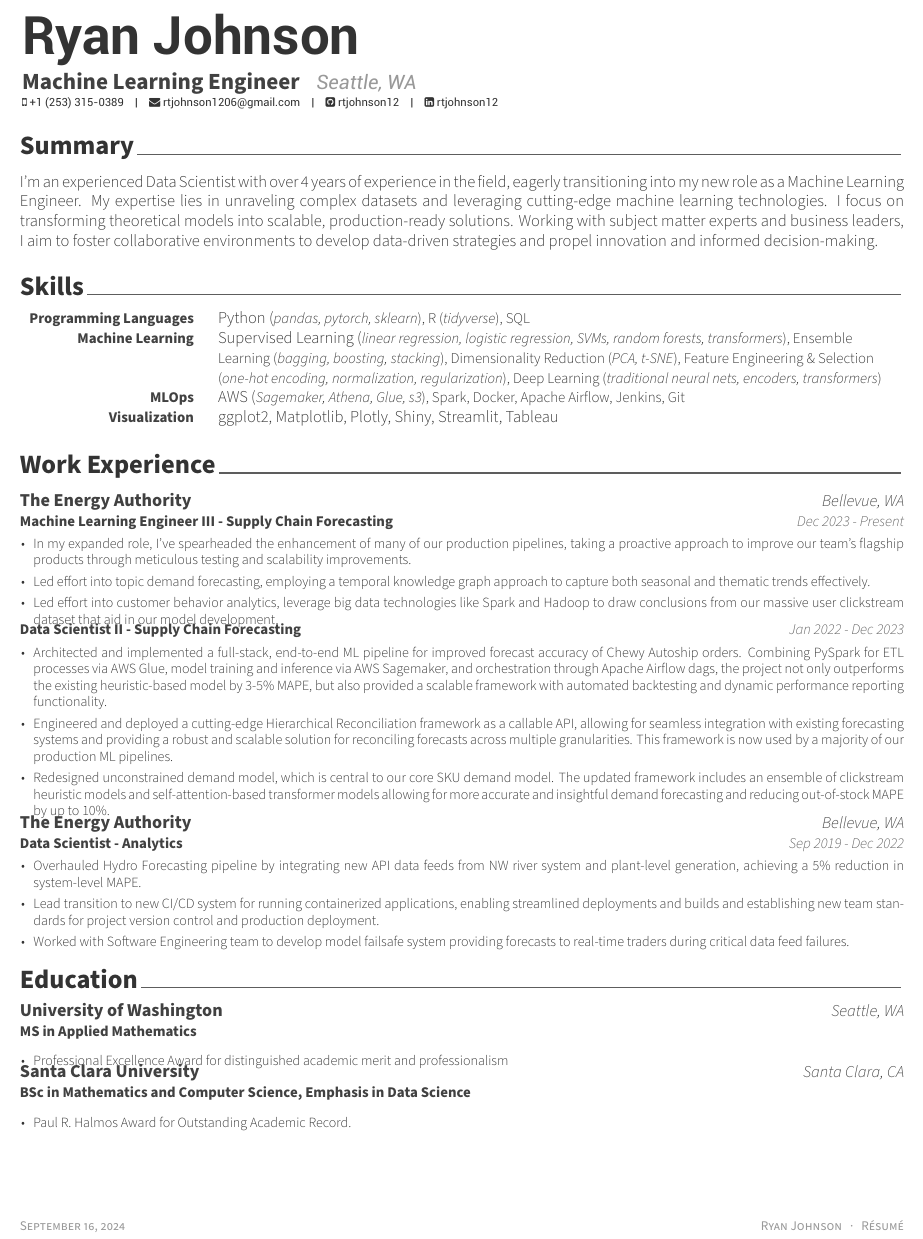
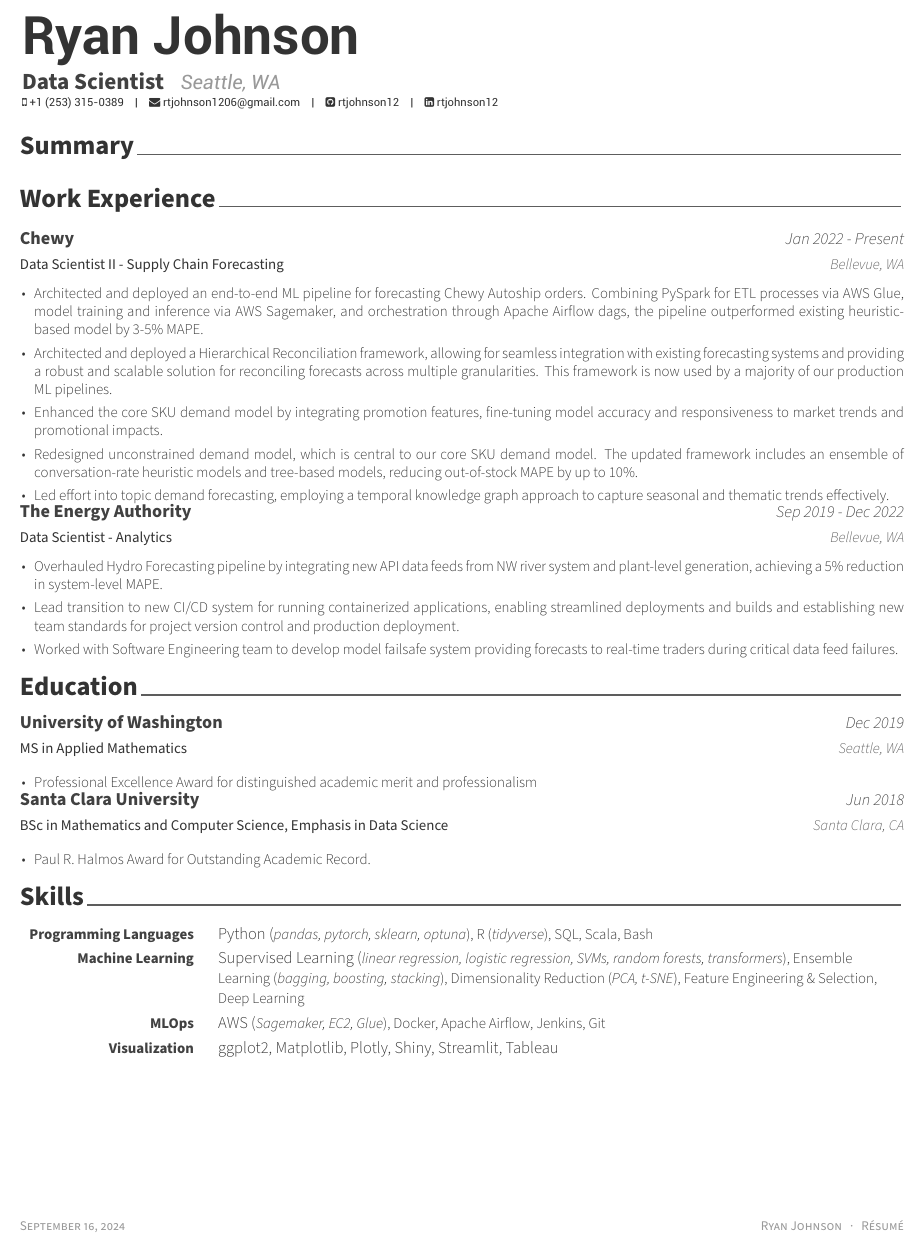
Before and after one commit to rio-sanjuan/resume, a LaTeX CV (examples/resume.tex, which reads awesome-cv.cls, examples/resume/education.tex, examples/resume/experience.tex): part of the page, cut so that both start at the same text. Compiled offline with XeLaTeX.

Commit message:
track changes

```diff
--- a/awesome-cv.cls
+++ b/awesome-cv.cls
@@ -201,10 +201,10 @@
 
 % For elements of entry
 \newcommand*{\entrytitlestyle}[1]{{\fontsize{11pt}{1em}\bodyfont\bfseries\color{darktext} #1}}
-\newcommand*{\entrypositionstyle}[1]{{\fontsize{9pt}{1em}\bodyfont\bfseries\color{darktext} #1}}
+\newcommand*{\entrypositionstyle}[1]{{\fontsize{9pt}{1em}\bodyfont\color{text} #1}}
 \newcommand*{\entrydatestyle}[1]{{\fontsize{9pt}{1em}\bodyfontlight\slshape\color{graytext} #1}}
 \newcommand*{\entrylocationstyle}[1]{{\fontsize{10pt}{1em}\bodyfontlight\slshape\color{darktext} #1}}
-\newcommand*{\descriptionstyle}[1]{{\fontsize{8.5pt}{1em}\bodyfontlight\upshape\color{text} #1}}
+\newcommand*{\descriptionstyle}[1]{{\fontsize{9pt}{1.1em}\bodyfontlight\upshape\color{text} #1}}
 
 % For elements of subentry
 \newcommand*{\subentrytitlestyle}[1]{{\fontsize{9pt}{1em}\bodyfont\mdseries\color{graytext} #1}}
@@ -611,17 +611,18 @@
 \newcommand*{\cventry}[5]{%
   \vspace{-2.0mm}
   \setlength\tabcolsep{0pt}
-  \setlength{\extrarowheight}{0pt}
+  \setlength{\extrarowheight}{3pt}
   \begin{tabular*}{\textwidth}{@{\extracolsep{\fill}} L{\textwidth - 4.5cm} R{4.5cm}}
     \ifempty{#2#3}
-      {\entrypositionstyle{#1} & \entrydatestyle{#4} }
-      {\entrytitlestyle{#2} & \entrylocationstyle{#3} \\
-      \entrypositionstyle{#1} & \entrydatestyle{#4} }
+      {\entrypositionstyle{#1} & \entrydatestyle{#3} }
+      {\entrytitlestyle{#2} & \entrylocationstyle{#4} \\
+      \entrypositionstyle{#1} & \entrydatestyle{#3} }
     \ifempty{#5}
       {}
       {\\\multicolumn{2}{L{\textwidth}}{\descriptionstyle{#5}}}
   \end{tabular*}%
 }
+
 
 \newcommand*{\cventrytwopositions}[8]{%
   \vspace{-2.0mm}
@@ -705,7 +706,7 @@
   \vspace{-2.0mm}
   \begin{center}
     \setlength\tabcolsep{1ex}
-    \setlength{\extrarowheight}{0pt}
+    \setlength{\extrarowheight}{3pt}
     \begin{tabular*}{\textwidth}{@{\extracolsep{\fill}} R{\category-2\tabcolsep} K{\textwidth -\category -2\tabcolsep}} % changed <<<<<<<<
 }{%
     \end{tabular*}
--- a/examples/resume.tex
+++ b/examples/resume.tex
@@ -55,7 +55,7 @@
 % \photo[rectangle,edge,right]{./examples/profile}
 \name{Ryan}{Johnson}
 % \position{Data Scientist{\enskip\cdotp\enskip}Analytics}
-\position{Machine Learning Engineer}
+\position{Data Scientist}
 \address{Seattle, WA}
 
 \mobile{+1 (253) 315-0389}
@@ -92,12 +92,13 @@
 
 %-------------------------------------------------------------------------------
 \input{examples/resume/summary.tex}
-\input{examples/resume/skills.tex}
+
 \input{examples/resume/experience.tex}
 % \input{resume/presentation.tex}
 % \input{resume/committees.tex}
 % \input{resume/writing.tex}
 \input{examples/resume/education.tex}
+\input{examples/resume/skills.tex}
 % \input{examples/resume/projects.tex}
 % \input{resume/extracurricular.tex}
 
--- a/examples/resume/education.tex
+++ b/examples/resume/education.tex
@@ -13,7 +13,7 @@
     {MS in Applied Mathematics} % Degree
     {University of Washington} % Institution
     {Seattle, WA} % Location
-    {} % {Sep 2018 - Dec 2019} % Date(s)
+    {Dec 2019} % {Sep 2018 - Dec 2019} % Date(s)
     {
       \begin{cvitems} % Description(s) bullet points
         \item {Professional Excellence Award for distinguished academic merit and professionalism}
@@ -25,7 +25,7 @@
     {BSc in Mathematics and Computer Science, Emphasis in Data Science} % Degree
     {Santa Clara University} % Institution
     {Santa Clara, CA} % Location
-    {} % {Sep 2014 - Jun 2018} % Date(s)
+    {Jun 2018} % {Sep 2014 - Jun 2018} % Date(s)
     {
       \begin{cvitems} % Description(s) bullet points
         % \item {Graduated with emphasis in Data Science with a minor in German Language \& Culture.}
--- a/examples/resume/experience.tex
+++ b/examples/resume/experience.tex
@@ -10,46 +10,45 @@
 \begin{cventries}
 
 %---------------------------------------------------------
-\cventrytwopositions
-    {Data Scientist II - Supply Chain Forecasting}
-    {The Energy Authority}
-    {Bellevue, WA}
-    {Jan 2022 - Dec 2023}
+% \cventrytwopositions
+%     {Data Scientist II - Supply Chain Forecasting}
+%     {Chewy}
+%     {Bellevue, WA}
+%     {Jan 2022 - Dec 2023}
+%     {
+%           \begin{cvitems}
+%         \item {Architected and implemented an end-to-end ML pipeline for Chewy Autoship orders. Combining PySpark for ETL processes via AWS Glue, model training and inference via AWS Sagemaker, and orchestration through Apache Airflow dags, the project outperforms the existing heuristic-based model by 3-5\% MAPE, but also works as a scalable framework for future e2e ML tasks.}
+%         \item {Engineered and deployed a Hierarchical Reconciliation framework as a callable API, allowing for seamless integration with existing systems for reconciling forecasts across multiple granularities. This framework is now used by a majority of our production ML pipelines.}
+%         % \item {Enhanced the core SKU demand model by integrating promotion features, fine-tuning model accuracy and responsiveness to market trends and promotional impacts.}
+%         \item {Redesigned unconstrained demand model, which is central to our core SKU demand model. The updated framework includes an ensemble of clickstream heuristic models and self-attention-based transformer models allowing for more accurate and insightful demand forecasting and reducing out-of-stock MAPE by up to 10\%.}
+%         % \item {Developed a Hierarchical Reconciliation framework to ensure coherency across forecasting granularities, based on latest research and rigorous unit testing.}
+%         % \item {Led effort into topic demand forecasting, employing a temporal knowledge graph approach to capture seasonal and thematic trends effectively.}
+%     \end{cvitems}
+%     }
+%     {Machine Learning Engineer III - Supply Chain Forecasting}
+%     {Dec 2023 - Present}
+%     {
+%       \begin{cvitems} % Description(s) of tasks/responsibilities
+%         % \item {Revamped Load Forecasting systems for over 30 clients reducing MAPE by 4-10\%, implementing an ensembling approach using models like RNN/CNN and XGBoost with k-fold cross-validation and outlier detection.}
+%         \item {In my expanded role, I've spearheaded the enhancement of many of our production pipelines, improving our team's flagship products through meticulous testing and scalability improvements.}
+%         \item {Led effort into topic demand forecasting, i.e. topics like "winter" or "nutrition", employing a temporal knowledge graph approach to capture both seasonal and thematic trends effectively.}
+%         \item {Led effort into customer behavior analytics, leverage big data technologies like Spark and Hadoop to draw conclusions from our massive user clickstream dataset.}
+%       \end{cvitems}
+%     }
+  \cventry
+    {Data Scientist II - Supply Chain Forecasting} % Job title
+    {Chewy} % Organization
+    {Bellevue, WA} % Location
+    {Jan 2022 - Present} % Date(s)
     {
-          \begin{cvitems}
-        \item {Architected and implemented a full-stack, end-to-end ML pipeline for improved forecast accuracy of Chewy Autoship orders. Combining PySpark for ETL processes via AWS Glue, model training and inference via AWS Sagemaker, and orchestration through Apache Airflow dags, the project not only outperforms the existing heuristic-based model by 3-5\% MAPE, but also provided a scalable framework with automated backtesting and dynamic performance reporting functionality.}
-        \item {Engineered and deployed a cutting-edge Hierarchical Reconciliation framework as a callable API, allowing for seamless integration with existing forecasting systems and providing a robust and scalable solution for reconciling forecasts across multiple granularities. This framework is now used by a majority of our production ML pipelines.}
-        % \item {Enhanced the core SKU demand model by integrating promotion features, fine-tuning model accuracy and responsiveness to market trends and promotional impacts.}
-        \item {Redesigned unconstrained demand model, which is central to our core SKU demand model. The updated framework includes an ensemble of clickstream heuristic models and self-attention-based transformer models allowing for more accurate and insightful demand forecasting and reducing out-of-stock MAPE by up to 10\%.}
-        % \item {Developed a Hierarchical Reconciliation framework to ensure coherency across forecasting granularities, based on latest research and rigorous unit testing.}
-        % \item {Led effort into topic demand forecasting, employing a temporal knowledge graph approach to capture seasonal and thematic trends effectively.}
+      \begin{cvitems}
+        \item {Architected and deployed an end-to-end ML pipeline for forecasting Chewy Autoship orders. Combining PySpark for ETL processes via AWS Glue, model training and inference via AWS Sagemaker, and orchestration through Apache Airflow dags, the pipeline outperformed existing heuristic-based model by 3-5\% MAPE.}
+        \item {Architected and deployed a Hierarchical Reconciliation framework, allowing for seamless integration with existing forecasting systems and providing a robust and scalable solution for reconciling forecasts across multiple granularities. This framework is now used by a majority of our production ML pipelines.}
+        \item {Enhanced the core SKU demand model by integrating promotion features, fine-tuning model accuracy and responsiveness to market trends and promotional impacts.}
+        \item {Redesigned unconstrained demand model, which is central to our core SKU demand model. The updated framework includes an ensemble of conversation-rate heuristic models and tree-based models, reducing out-of-stock MAPE by up to 10\%.}
+        \item {Led effort into topic demand forecasting, employing a temporal knowledge graph approach to capture seasonal and thematic trends effectively.}
     \end{cvitems}
     }
-    {Machine Learning Engineer III - Supply Chain Forecasting}
-    {Dec 2023 - Present}
-    {
-      \begin{cvitems} % Description(s) of tasks/responsibilities
-        % \item {Revamped Load Forecasting systems for over 30 clients reducing MAPE by 4-10\%, implementing an ensembling approach using models like RNN/CNN and XGBoost with k-fold cross-validation and outlier detection.}
-        \item {In my expanded role, I've spearheaded the enhancement of many of our production pipelines, taking a proactive approach to improve our team's flagship products through meticulous testing and scalability improvements.}
-        \item {Led effort into topic demand forecasting, employing a temporal knowledge graph approach to capture both seasonal and thematic trends effectively.}
-        \item {Led effort into customer behavior analytics, leverage big data technologies like Spark and Hadoop to draw conclusions from our massive user clickstream dataset that aid in our model development.}
-      \end{cvitems}
-    }
-  % \cventry
-  %   {Data Scientist II - Supply Chain Forecasting} % Job title
-  %   {Chewy} % Organization
-  %   {Bellevue, WA} % Location
-  %   {Jan 2022 - Present} % Date(s)
-  %   {
-  %     \begin{cvitems}
-  %       \item {Architected and implemented a full-stack, end-to-end ML pipeline for improved forecast accuracy of Chewy Autoship orders. Combining PySpark for ETL processes via AWS Glue, model training and inference via AWS Sagemaker, and orchestration through Apache Airflow dags, the project not only outperforms the existing heuristic-based model by 3-5\% MAPE, but also provided a scalable framework with automated backtesting and dynamic performance reporting functionality.}
-  %       \item {Engineered and deployed a cutting-edge Hierarchical Reconciliation framework as a callable API, allowing for seamless integration with existing forecasting systems and providing a robust and scalable solution for reconciling forecasts across multiple granularities. This framework is now used by a majority of our production ML pipelines.}
-  %       % \item {Enhanced the core SKU demand model by integrating promotion features, fine-tuning model accuracy and responsiveness to market trends and promotional impacts.}
-  %       \item {Redesigned unconstrained demand model, which is central to our core SKU demand model. The updated framework includes an ensemble of clickstream heuristic models and self-attention-based transformer models allowing for more accurate and insightful demand forecasting and reducing out-of-stock MAPE by up to 10\%.}
-  %       % \item {Developed a Hierarchical Reconciliation framework to ensure coherency across forecasting granularities, based on latest research and rigorous unit testing.}
-  %       % \item {Led effort into topic demand forecasting, employing a temporal knowledge graph approach to capture seasonal and thematic trends effectively.}
-  %   \end{cvitems}
-  %   }
 
     \cventry
     {Data Scientist - Analytics} % Job title
--- a/examples/resume/skills.tex
+++ b/examples/resume/skills.tex
@@ -11,7 +11,7 @@
 
   \cvskill
     {Programming Languages}
-    {Python (\small\textit{pandas, pytorch, sklearn}), R (\small\textit{tidyverse}), SQL}
+    {Python (\small\textit{pandas, pytorch, sklearn, optuna}), R (\small\textit{tidyverse}), SQL, Scala, Bash}
 
   \cvskill
     {Machine Learning}
@@ -20,13 +20,13 @@
       Ensemble Learning (\small\textit{bagging, boosting, stacking}),
       Dimensionality Reduction (\small\textit{PCA, t-SNE}),
       % Time-Series Analysis (\small\textit{Transformers, FBProphet, Encoders}),
-      Feature Engineering \& Selection (\small\textit{one-hot encoding, normalization, regularization}),
-      Deep Learning (\small\textit{traditional neural nets, encoders, transformers})
+      Feature Engineering \& Selection, %(\small\textit{one-hot encoding, normalization, regularization}),
+      Deep Learning %(\small\textit{traditional neural nets, encoders, transformers})
     }
 
   \cvskill
     {MLOps}
-    {AWS (\small\textit{Sagemaker, Athena, Glue, s3}), Spark, Docker, Apache Airflow, Jenkins, Git}
+    {AWS (\small\textit{Sagemaker, EC2, Glue}), Docker, Apache Airflow, Jenkins, Git}
 
   \cvskill
     {Visualization}
--- a/examples/resume/summary.tex
+++ b/examples/resume/summary.tex
@@ -9,6 +9,9 @@
 \begin{cvparagraph}
 
 %---------------------------------------------------------
-I'm an experienced Data Scientist with over 4 years of experience in the field, eagerly transitioning into my new role as a Machine Learning Engineer. My expertise lies in unraveling complex datasets and leveraging cutting-edge machine learning technologies. I focus on transforming theoretical models into scalable, production-ready solutions. Working with subject matter experts and business leaders, I aim to foster collaborative environments to develop data-driven strategies and propel innovation and informed decision-making.
+% I'm an experienced Data Scientist with over 5 years of experience in the field, focusing on getting ideas off the whiteboard and into production. My expertise lies with complex or incomplete datasets and implementing cutting-edge machine learning frameworks and models.
+
+
+
 \vspace{-2mm}
 \end{cvparagraph}
```
Also changed, not shown: resume.pdf, 2 other files.
